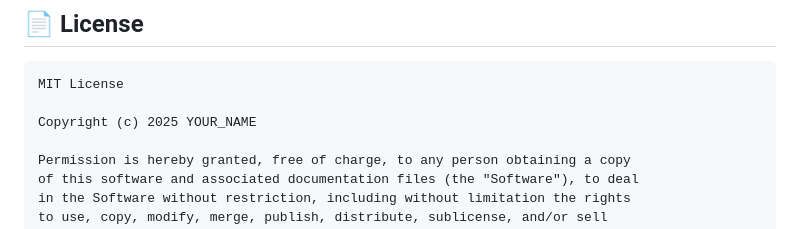
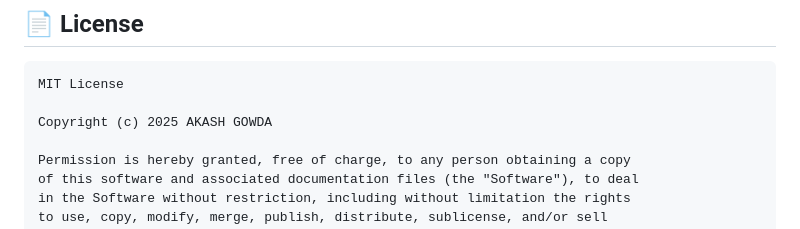
Before and after one commit to akash0953-py/JewelTrack-App, a Markdown page: README.md, the part around the change. Drawn GitHub-style.

Commit message:
Update README.md
A mistake was solved in read me

````diff
--- a/README.md
+++ b/README.md
@@ -368,7 +368,7 @@ Please make sure to:
 ```
 MIT License
 
-Copyright (c) 2025 YOUR_NAME
+Copyright (c) 2025 AKASH GOWDA
 
 Permission is hereby granted, free of charge, to any person obtaining a copy
 of this software and associated documentation files (the "Software"), to deal
````
